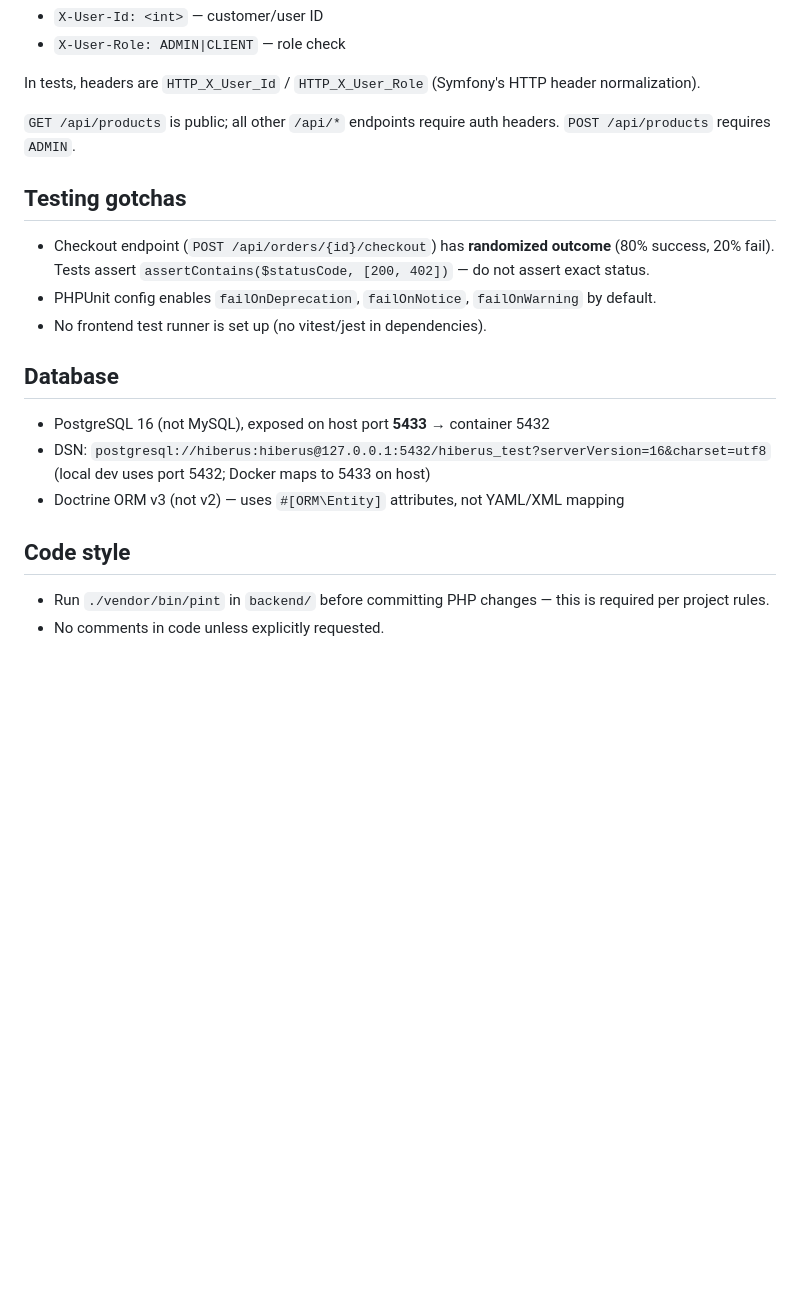
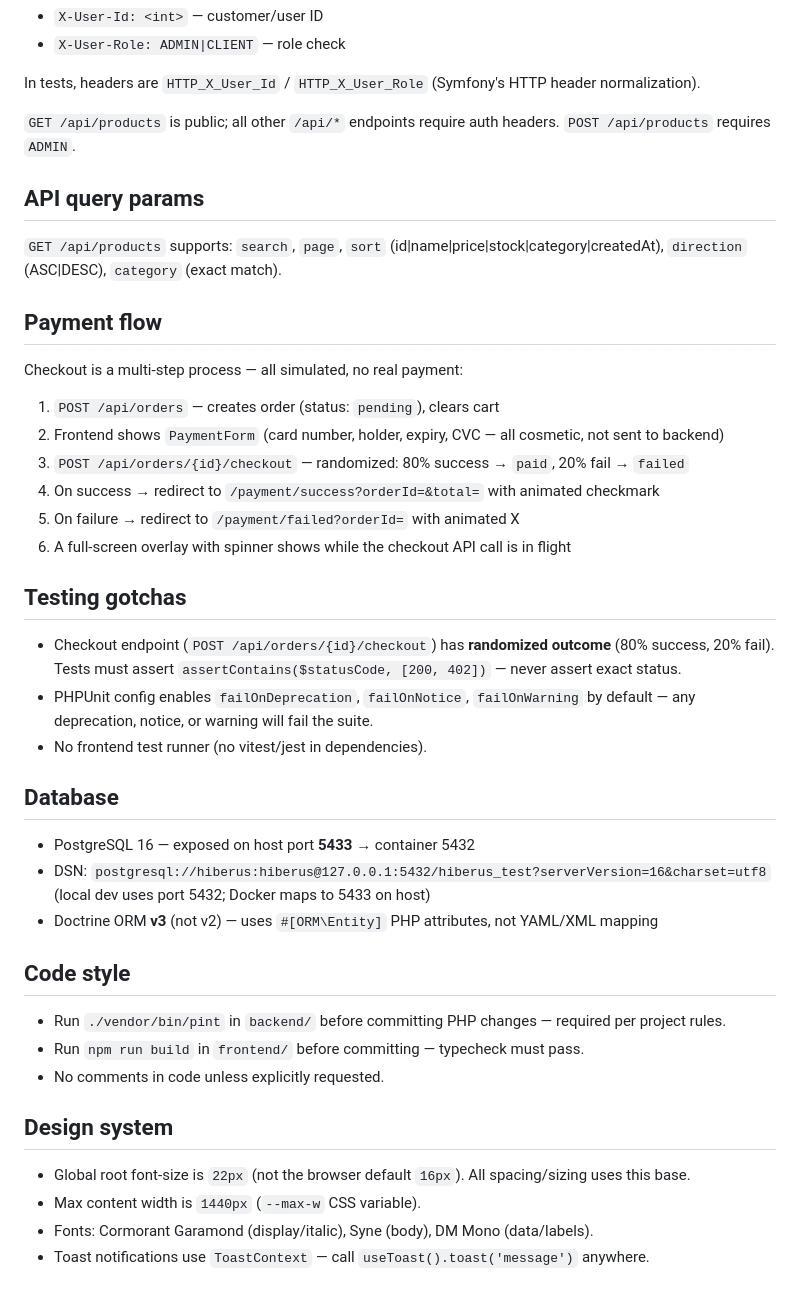
Before and after one commit to miguelbonifaz/hiberus, a Markdown page: AGENTS.md, the part around one of its changes. Drawn GitHub-style; blank space fills up the shorter version.

Commit message:
docs: update AGENTS.md with current architecture and design system

```diff
--- a/AGENTS.md
+++ b/AGENTS.md
@@ -66,19 +67,41 @@ In tests, headers are `HTTP_X_User_Id` / `HTTP_X_User_Role` (Symfony's HTTP head
 
 `GET /api/products` is public; all other `/api/*` endpoints require auth headers. `POST /api/products` requires `ADMIN`.
 
+## API query params
+
+`GET /api/products` supports: `search`, `page`, `sort` (id|name|price|stock|category|createdAt), `direction` (ASC|DESC), `category` (exact match).
+
+## Payment flow
+
+Checkout is a multi-step process — all simulated, no real payment:
+1. `POST /api/orders` — creates order (status: `pending`), clears cart
+2. Frontend shows `PaymentForm` (card number, holder, expiry, CVC — all cosmetic, not sent to backend)
+3. `POST /api/orders/{id}/checkout` — randomized: 80% success → `paid`, 20% fail → `failed`
+4. On success → redirect to `/payment/success?orderId=&total=` with animated checkmark
+5. On failure → redirect to `/payment/failed?orderId=` with animated X
+6. A full-screen overlay with spinner shows while the checkout API call is in flight
+
 ## Testing gotchas
 
-- Checkout endpoint (`POST /api/orders/{id}/checkout`) has **randomized outcome** (80% success, 20% fail). Tests assert `assertContains($statusCode, [200, 402])` — do not assert exact status.
-- PHPUnit config enables `failOnDeprecation`, `failOnNotice`, `failOnWarning` by default.
-- No frontend test runner is set up (no vitest/jest in dependencies).
+- Checkout endpoint (`POST /api/orders/{id}/checkout`) has **randomized outcome** (80% success, 20% fail). Tests must assert `assertContains($statusCode, [200, 402])` — never assert exact status.
+- PHPUnit config enables `failOnDeprecation`, `failOnNotice`, `failOnWarning` by default — any deprecation, notice, or warning will fail the suite.
+- No frontend test runner (no vitest/jest in dependencies).
 
 ## Database
 
-- PostgreSQL 16 (not MySQL), exposed on host port **5433** → container 5432
+- PostgreSQL 16 — exposed on host port **5433** → container 5432
 - DSN: `postgresql://hiberus:hiberus@127.0.0.1:5432/hiberus_test?serverVersion=16&charset=utf8` (local dev uses port 5432; Docker maps to 5433 on host)
-- Doctrine ORM v3 (not v2) — uses `#[ORM\Entity]` attributes, not YAML/XML mapping
+- Doctrine ORM **v3** (not v2) — uses `#[ORM\Entity]` PHP attributes, not YAML/XML mapping
 
 ## Code style
 
-- Run `./vendor/bin/pint` in `backend/` before committing PHP changes — this is required per project rules.
+- Run `./vendor/bin/pint` in `backend/` before committing PHP changes — required per project rules.
+- Run `npm run build` in `frontend/` before committing — typecheck must pass.
 - No comments in code unless explicitly requested.
+
+## Design system
+
+- Global root font-size is `22px` (not the browser default `16px`). All spacing/sizing uses this base.
+- Max content width is `1440px` (`--max-w` CSS variable).
+- Fonts: Cormorant Garamond (display/italic), Syne (body), DM Mono (data/labels).
+- Toast notifications use `ToastContext` — call `useToast().toast('message')` anywhere.
```
Also changed, not shown: other parts of AGENTS.md (+13 -12 lines).
